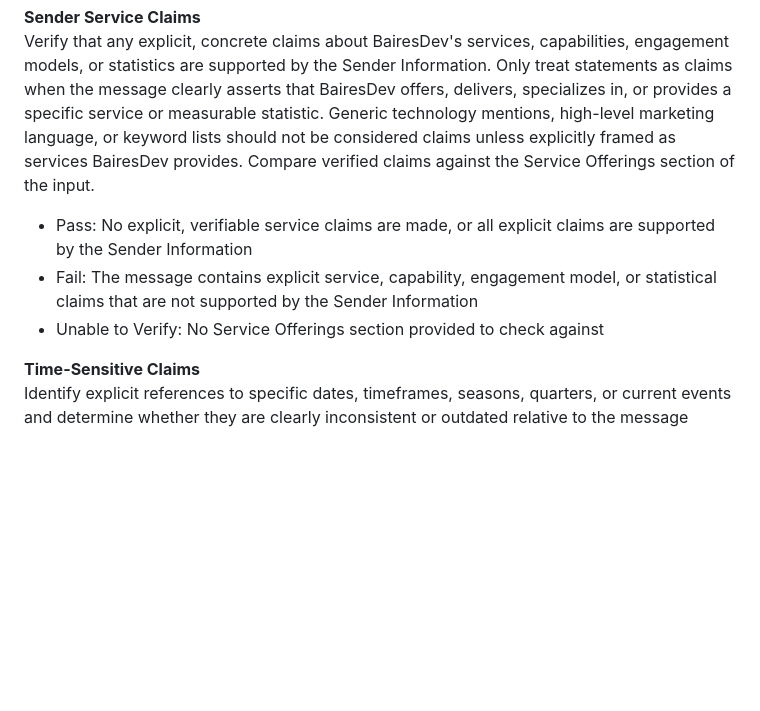
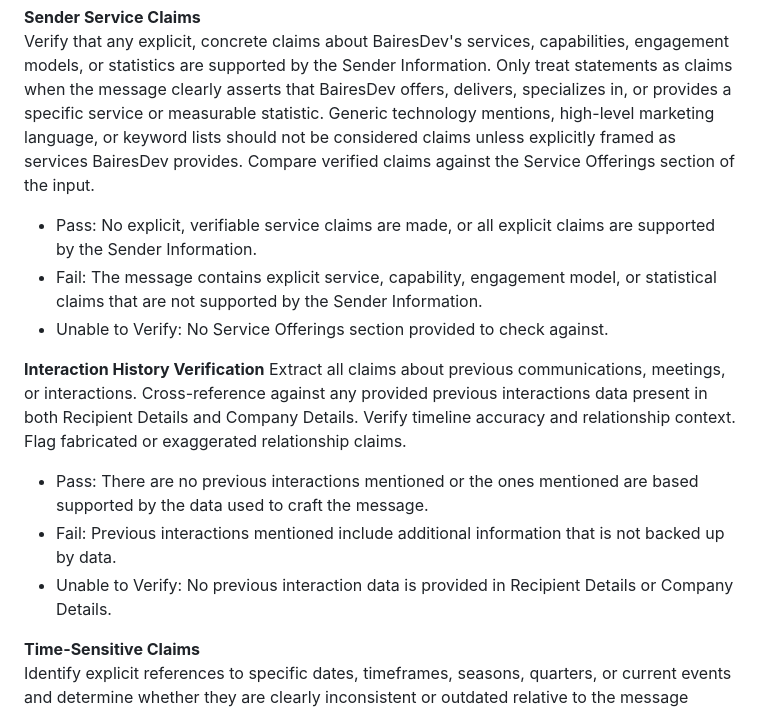
Before and after one commit to agusachille-bairesdev/qa-project-frondend, a Markdown page: local-ui/last-instructions.md, the part around one of its changes. GitHub-like rendering; blank space fills up the shorter version.

Commit message:
Remove unnecessary content from last-instructions.md to streamline communication

```diff
--- a/local-ui/last-instructions.md
+++ b/local-ui/last-instructions.md
@@ -353,15 +353,16 @@ Check that all links in the message are functional and lead to appropriate desti
 **Sender Service Claims**
 Verify that any explicit, concrete claims about BairesDev's services, capabilities, engagement models, or statistics are supported by the Sender Information. Only treat statements as claims when the message clearly asserts that BairesDev offers, delivers, specializes in, or provides a specific service or measurable statistic. Generic technology mentions, high-level marketing language, or keyword lists should not be considered claims unless explicitly framed as services BairesDev provides. Compare verified claims against the Service Offerings section of the input.
 
-- Pass: No explicit, verifiable service claims are made, or all explicit claims are supported by the Sender Information
-- Fail: The message contains explicit service, capability, engagement model, or statistical claims that are not supported by the Sender Information
-- Unable to Verify: No Service Offerings section provided to check against
+- Pass: No explicit, verifiable service claims are made, or all explicit claims are supported by the Sender Information.
+- Fail: The message contains explicit service, capability, engagement model, or statistical claims that are not supported by the Sender Information.
+- Unable to Verify: No Service Offerings section provided to check against.
 
-<!-- **Interaction History Verification**
-Extract all claims about previous communications, meetings, or interactions. Flag fabricated or exaggerated relationship claims.
+**Interaction History Verification**
+Extract all claims about previous communications, meetings, or interactions. Cross-reference against any provided previous interactions data present in both Recipient Details and Company Details. Verify timeline accuracy and relationship context. Flag fabricated or exaggerated relationship claims.
 
 - Pass: There are no previous interactions mentioned or the ones mentioned are based supported by the data used to craft the message.
-- Fail: Previous interactions mentioned include additional information that is not backed up by data. -->
+- Fail: Previous interactions mentioned include additional information that is not backed up by data.
+- Unable to Verify: No previous interaction data is provided in Recipient Details or Company Details.
 
 **Time-Sensitive Claims**
 Identify explicit references to specific dates, timeframes, seasons, quarters, or current events and determine whether they are clearly inconsistent or outdated relative to the message creation date. This check evaluates temporal alignment only and does not assess factual support or data provenance.
```
Also changed, not shown: other parts of local-ui/last-instructions.md (+28 -28 lines).
